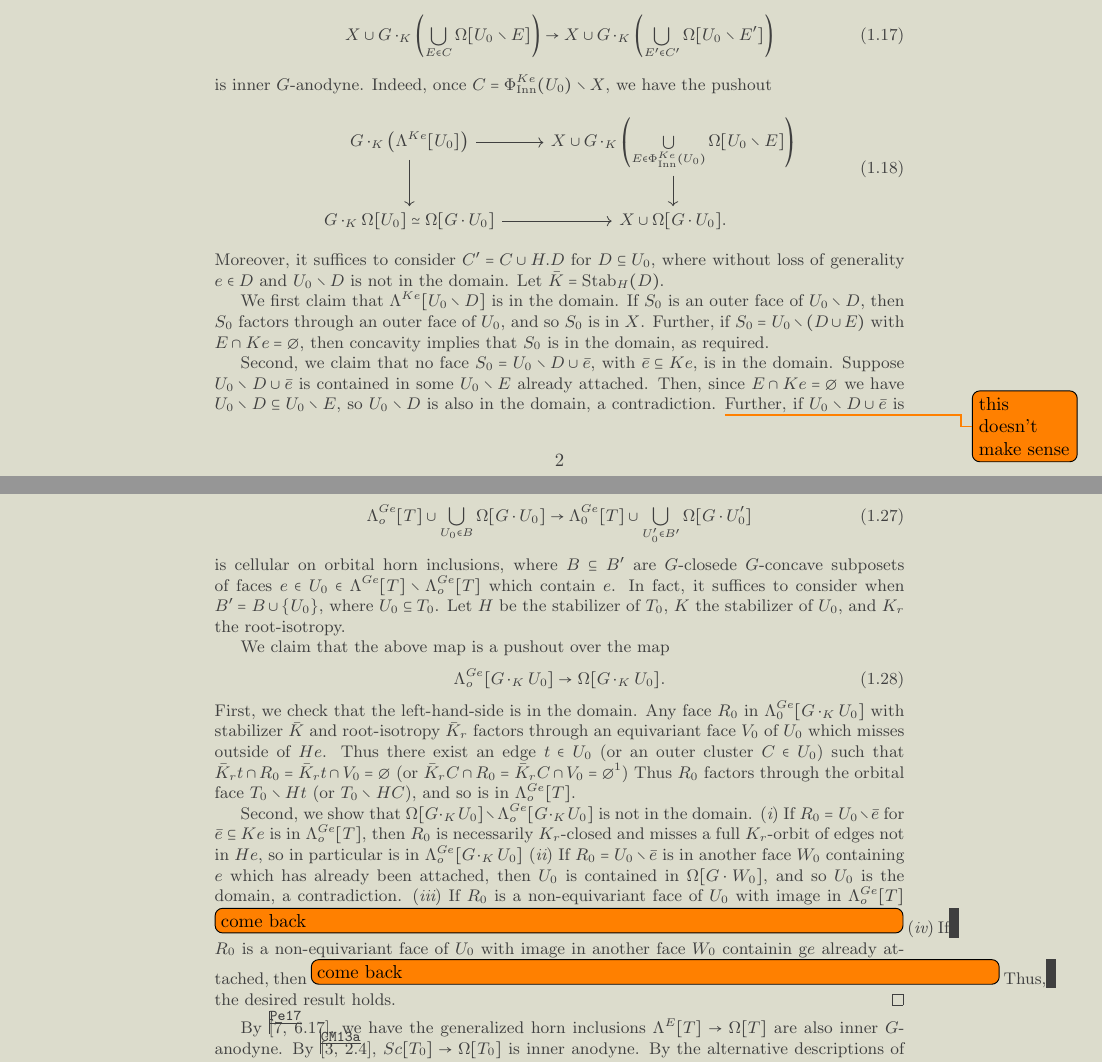
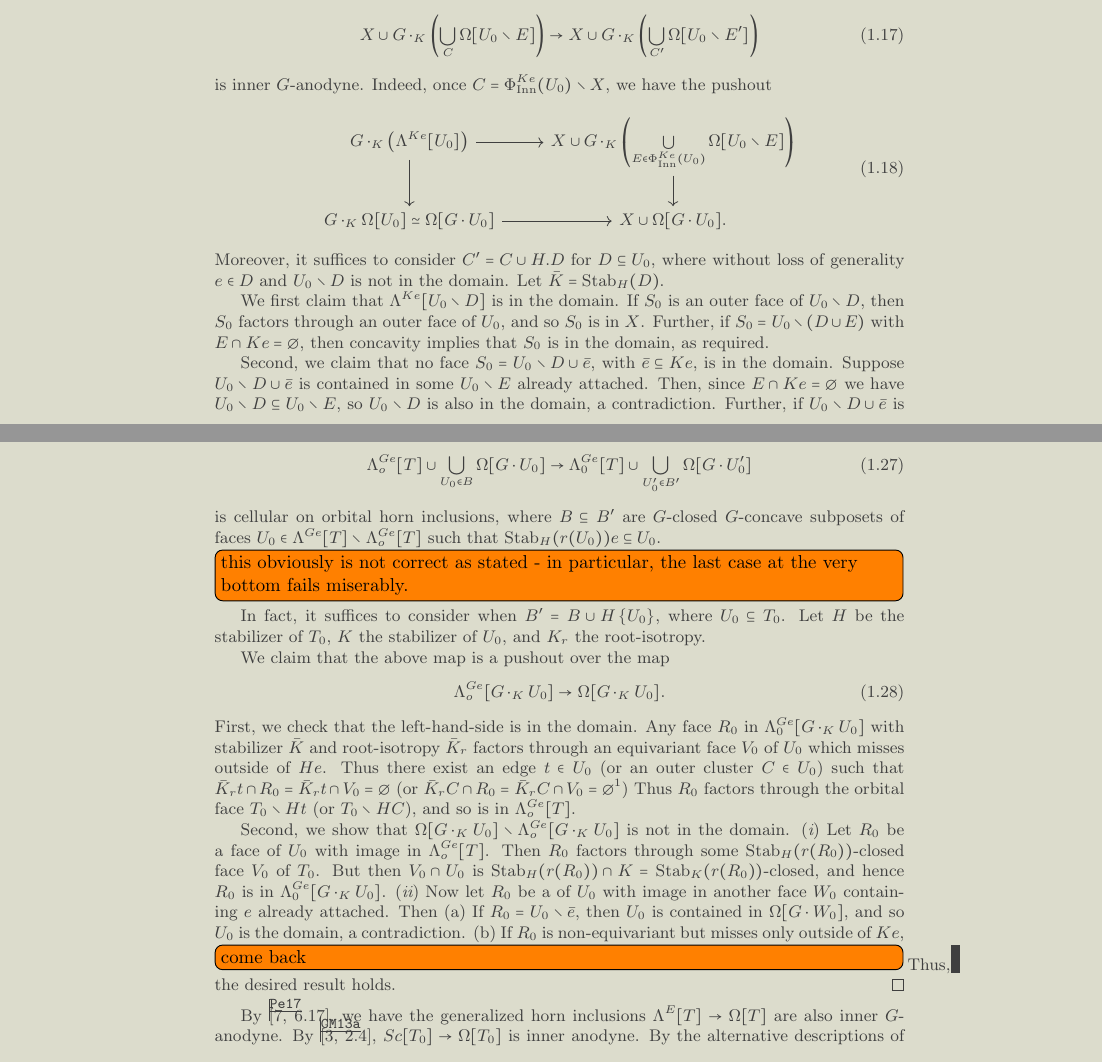
Before and after one commit to Dendroidal/EqSegSpaces, a LaTeX document (EqDenEqSimpOp.tex): two parts of pages 2 and 4 of 15, joined at a grey line, cut so that both start at the same text. Compiled offline with pdfLaTeX.

Commit message:
minor changes

```diff
--- a/EqDenEqSimpOp.tex
+++ b/EqDenEqSimpOp.tex
@@ -191,9 +191,9 @@ Bla, also obtain an equivariant notion of Reedy category}
       Assuming otherwise, it suffices to show that for all
       $C \subseteq C'$ $K$-closed concave subsets of $\Phi_{\mathrm{Inn}}^{K e}(U_0) \setminus X$, the map
       \begin{equation}
-            X \cup G \cdot_K \left( \bigcup\limits_{E \in C}\Omega[U_0 \setminus E] \right)
+            X \cup G \cdot_K \left( \bigcup\limits_{C}\Omega[U_0 \setminus E] \right)
             \to
-            X \cup G \cdot_K \left( \bigcup\limits_{E' \in C'}\Omega[U_0 \setminus E'] \right)
+            X \cup G \cdot_K \left( \bigcup\limits_{C'}\Omega[U_0 \setminus E'] \right)
       \end{equation}
       is inner $G$-anodyne.
       Indeed, once $C = \Phi_{\mathrm{Inn}}^{K e}(U_0) \setminus X$, we have the pushout
@@ -221,7 +221,7 @@ Bla, also obtain an equivariant notion of Reedy category}
       Second, we claim that no face $S_0 = U_0 \setminus D \cup \bar e$, with $\bar e \subseteq K e$, is in the domain.
       Suppose $U_0 \setminus D \cup \bar e$ is contained in some $U_0 \setminus E$ already attached.
       Then, since $E \cap K e = \varnothing$ we have $U_0 \setminus D \subseteq U_0 \setminus E$, so
-      $U_0 \setminus D$ is also in the domain, a contradiction. \todo{this doesn't make sense}
+      $U_0 \setminus D$ is also in the domain, a contradiction.
       Further, if $U_0 \setminus D \cup \bar e$ is in $X$, then so is $U_0 \setminus D \cup K e$, and hence
       so is $U_0 \setminus D$ (by definition of characteristic edge orbit), also a contradiction.
 
@@ -330,10 +330,11 @@ the (anodyne) horn inclusions.
             \Lambda_0^{G e}[T] \cup \mathop{\bigcup}\limits_{U_0' \in B'} \Omega[G \cdot U_0']
       \end{equation}
       is cellular on orbital horn inclusions, where
-      $B \subseteq B'$ are $G$-closede $G$-concave subposets of faces
-      $e \in U_0 \in \Lambda^{G e}[T] \setminus \Lambda^{G e}_o[T]$
-      which contain $e$.
-      In fact, it suffices to consider when $B' = B \cup \set{U_0}$, where $U_0 \subseteq T_0$.
+      $B \subseteq B'$ are $G$-closed $G$-concave subposets of faces
+      $U_0 \in \Lambda^{G e}[T] \setminus \Lambda^{G e}_o[T]$
+      such that $\mathrm{Stab}_H(r(U_0)) e \subseteq U_0$.
+      \todo[inline]{this obviously is not correct as stated - in particular, the last case at the very bottom fails miserably.}
+      In fact, it suffices to consider when $B' = B \cup H \set{U_0}$, where $U_0 \subseteq T_0$.
       Let $H$ be the stabilizer of $T_0$, $K$ the stabilizer of $U_0$, and $K_r$ the root-isotropy.
 
       We claim that the above map is a pushout over the map
@@ -354,17 +355,23 @@ the (anodyne) horn inclusions.
 
       Second, we show that $\Omega[G \cdot_K U_0] \setminus \Lambda^{G e}_o[G \cdot_K U_0]$ is not in the domain.
       \begin{enumerate*}[label=(\itshape\roman*\upshape)]
-      \item If $R_0 = U_0 \setminus \bar e$ for $\bar e \subseteq K e$ is in $\Lambda^{G e}_o[T]$, then
-            $R_0$ is necessarily $K_r$-closed and misses a full $K_r$-orbit of edges not in $H e$,
-            so in particular is in $\Lambda^{G e}_o[G \cdot_K U_0]$
-            % $= U_0 \setminus K_r e$ and misses already an orbital face of $G \cdot_K U_0$.
-      \item If $R_0 = U_0 \setminus \bar e$ is in another face $W_0$ containing $e$ which has already been attached, then
-            $U_0$ is contained in $\Omega[G \cdot W_0]$, and so $U_0$ is the domain, a contradiction.
-      \item If $R_0$ is a non-equivariant face of $U_0$ with image in $\Lambda^{G e}_o[T]$
+      \item Let $R_0$ be a face of $U_0$ with image in $\Lambda^{G e}_o[T]$.
+            Then $R_0$ factors through some $\mathrm{Stab}_H(r(R_0))$-closed face $V_0$ of $T_0$.
+            But then $V_0 \cap U_0$ is $\mathrm{Stab}_H(r(R_0)) \cap K = \mathrm{Stab}_K(r(R_0))$-closed,
+            and hence $R_0$ is in $\Lambda^{G e}_0[G \cdot_K U_0]$.
+      % \item If $R_0 = U_0 \setminus \bar e$ for $\bar e \subseteq K e$ is in $\Lambda^{G e}_o[T]$, then
+      %       $R_0$ factors through an equivariant face $V_0$ of $T_0$ which misses outside of $H e$,
+      %       but this implies that $U_0$ factors through the equivariant face $V_0 \cup H e$,
+      %       and hence $U_0$ is in the orbital horn, a contradiction.
+      \item Now let $R_0$ be a of $U_0$ with image in another face $W_0$ containing $e$ already attached. Then
+            \begin{enumerate*}
+            \item If $R_0 = U_0 \setminus \bar e$, then
+                  $U_0$ is contained in $\Omega[G \cdot W_0]$, and so $U_0$ is the domain, a contradiction.
+            \item If $R_0$ is non-equivariant but misses only outside of $K e$,
+            \end{enumerate*}
+
             \todo[inline]{come back}
-      \item If $R_0$ is a non-equivariant face of $U_0$ with image in another face $W_0$ containin g$e$ already attached, then
-            \todo[inline]{come back}
-      \end{enumerate*}
+      \item  \end{enumerate*}
       Thus, the desired result holds.
 \end{proof}
 
```
Also changed, not shown: EqDenEqSimpOp.tex (2 more changed lines).
